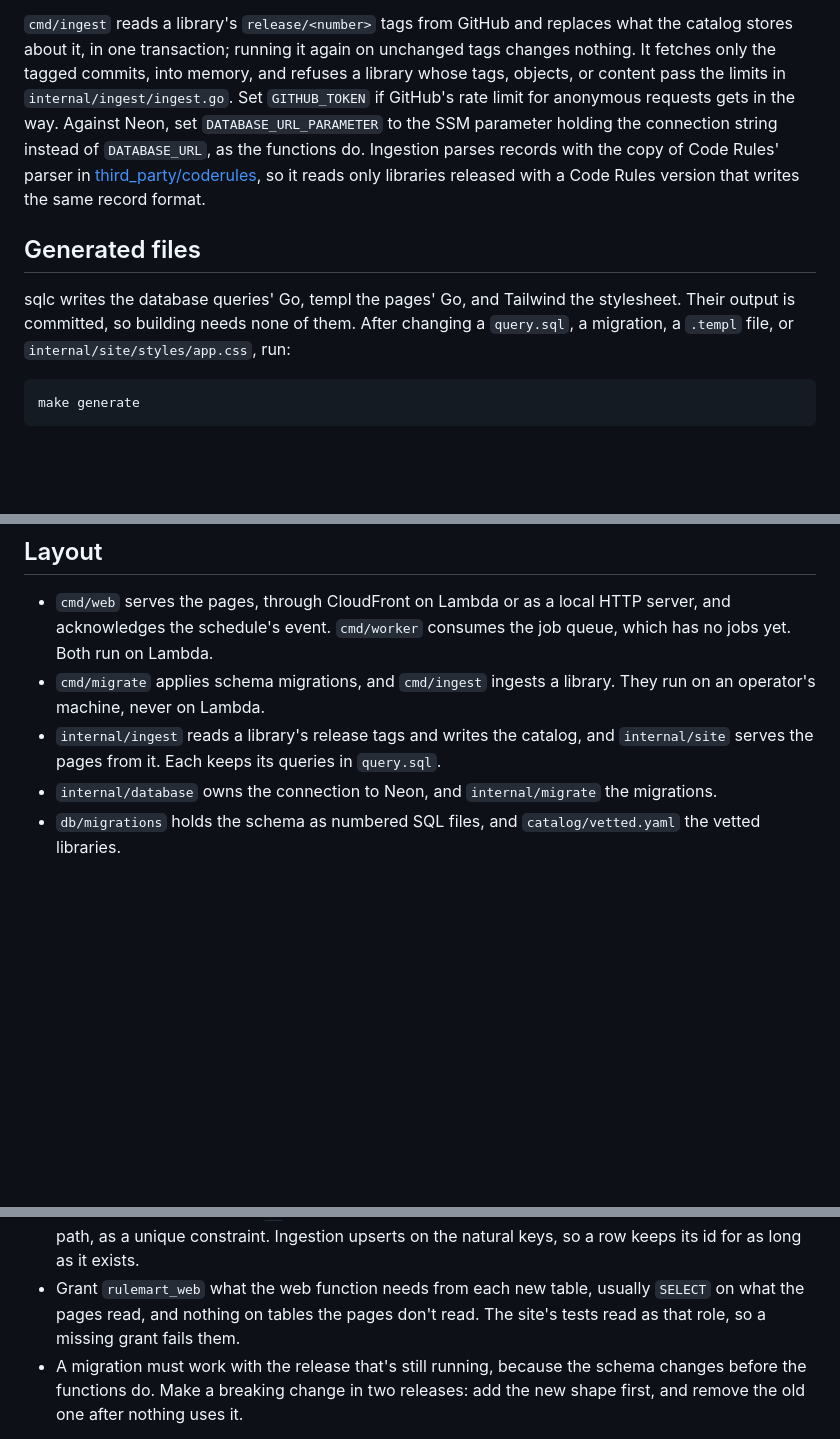
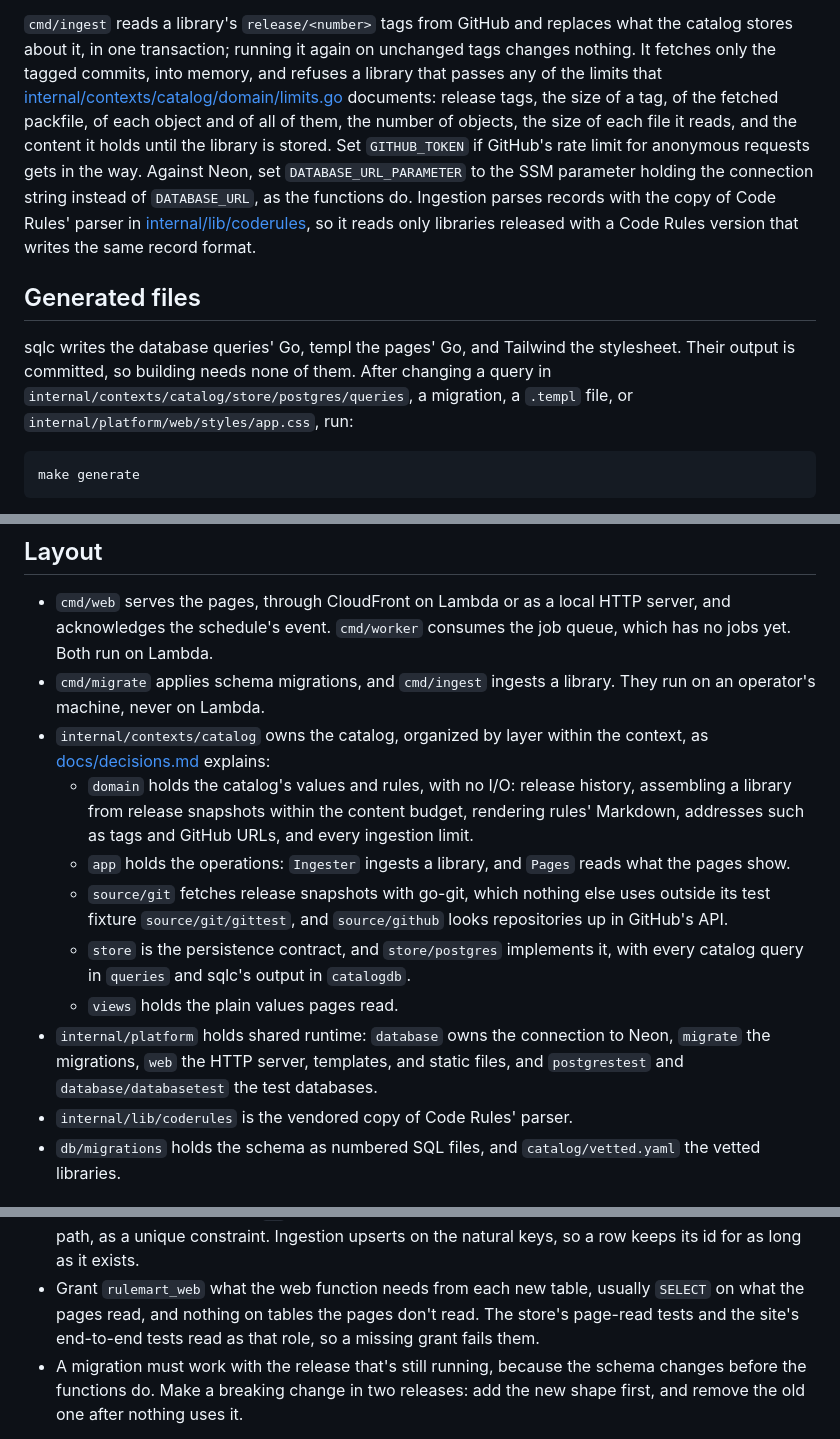
Before and after one commit to fabricahq/rulemart, a Markdown page: CONTRIBUTING.md, 3 parts joined by grey strips. GitHub-like rendering; blank space fills up the shorter version.

Commit message:
Document the catalog context's layout
- docs/decisions.md records the structure: bounded context first,
  layers only within it, platform for shared runtime and lib for narrow
  libraries, following fabricahq/greenfield's ADR 0002.
- CONTRIBUTING's layout, generated-file, and grant notes name the new
  paths, and its ingestion notes point at domain/limits.go, which
  documents every ingestion limit in one place.
- The slice 1 spec and decisions name the parser copy's new home,
  internal/lib/coderules.

````diff
--- a/CONTRIBUTING.md
+++ b/CONTRIBUTING.md
@@ -30,18 +30,21 @@ repository ID. To see another library locally, ingest it and add it there, as a
 
 `cmd/ingest` reads a library's `release/<number>` tags from GitHub and replaces what the catalog stores about it, in
 one transaction; running it again on unchanged tags changes nothing. It fetches only the tagged commits, into
-memory, and refuses a library whose tags, objects, or content pass the limits in `internal/ingest/ingest.go`.
+memory, and refuses a library that passes any of the limits that
+[internal/contexts/catalog/domain/limits.go](internal/contexts/catalog/domain/limits.go) documents: release tags,
+the size of a tag, of the fetched packfile, of each object and of all of them, the number of objects, the size of
+each file it reads, and the content it holds until the library is stored.
 Set `GITHUB_TOKEN` if GitHub's rate limit for anonymous requests gets in the way. Against Neon, set
 `DATABASE_URL_PARAMETER` to the SSM parameter holding the connection string instead of `DATABASE_URL`, as the
 functions do. Ingestion parses records with the copy of Code Rules' parser in
-[third_party/coderules](third_party/coderules), so it reads only libraries released with a Code Rules version that
+[internal/lib/coderules](internal/lib/coderules), so it reads only libraries released with a Code Rules version that
 writes the same record format.
 
 ## Generated files
 
 sqlc writes the database queries' Go, templ the pages' Go, and Tailwind the stylesheet. Their output is committed,
-so building needs none of them. After changing a `query.sql`, a migration, a `.templ` file, or
-`internal/site/styles/app.css`, run:
+so building needs none of them. After changing a query in `internal/contexts/catalog/store/postgres/queries`, a
+migration, a `.templ` file, or `internal/platform/web/styles/app.css`, run:
 
 ```sh
 make generate
@@ -57,9 +60,20 @@ file differs from what its sources generate.
   event. `cmd/worker` consumes the job queue, which has no jobs yet. Both run on Lambda.
 - `cmd/migrate` applies schema migrations, and `cmd/ingest` ingests a library. They run on an operator's machine,
   never on Lambda.
-- `internal/ingest` reads a library's release tags and writes the catalog, and `internal/site` serves the pages from
-  it. Each keeps its queries in `query.sql`.
-- `internal/database` owns the connection to Neon, and `internal/migrate` the migrations.
+- `internal/contexts/catalog` owns the catalog, organized by layer within the context, as
+  [docs/decisions.md](docs/decisions.md) explains:
+  - `domain` holds the catalog's values and rules, with no I/O: release history, assembling a library from release
+    snapshots within the content budget, rendering rules' Markdown, addresses such as tags and GitHub URLs, and
+    every ingestion limit.
+  - `app` holds the operations: `Ingester` ingests a library, and `Pages` reads what the pages show.
+  - `source/git` fetches release snapshots with go-git, which nothing else uses outside its test fixture
+    `source/git/gittest`, and `source/github` looks repositories up in GitHub's API.
+  - `store` is the persistence contract, and `store/postgres` implements it, with every catalog query in `queries`
+    and sqlc's output in `catalogdb`.
+  - `views` holds the plain values pages read.
+- `internal/platform` holds shared runtime: `database` owns the connection to Neon, `migrate` the migrations, `web`
+  the HTTP server, templates, and static files, and `postgrestest` and `database/databasetest` the test databases.
+- `internal/lib/coderules` is the vendored copy of Code Rules' parser.
 - `db/migrations` holds the schema as numbered SQL files, and `catalog/vetted.yaml` the vetted libraries.
 
 ## Schema and migrations
@@ -77,7 +91,8 @@ go tool goose -dir db/migrations -s create add_libraries sql
 - Give each catalog table an `id` primary key and keep its natural key, such as a library and a rule's path, as
   a unique constraint. Ingestion upserts on the natural keys, so a row keeps its id for as long as it exists.
 - Grant `rulemart_web` what the web function needs from each new table, usually `SELECT` on what the pages read,
-  and nothing on tables the pages don't read. The site's tests read as that role, so a missing grant fails them.
+  and nothing on tables the pages don't read. The store's page-read tests and the site's end-to-end tests read as
+  that role, so a missing grant fails them.
 - A migration must work with the release that's still running, because the schema changes before the functions
   do. Make a breaking change in two releases: add the new shape first, and remove the old one after nothing uses
   it.
````
Also changed, not shown: docs/decisions.md (+10 -2 lines), docs/slices/1-see-a-library.md (+2 -2 lines).
